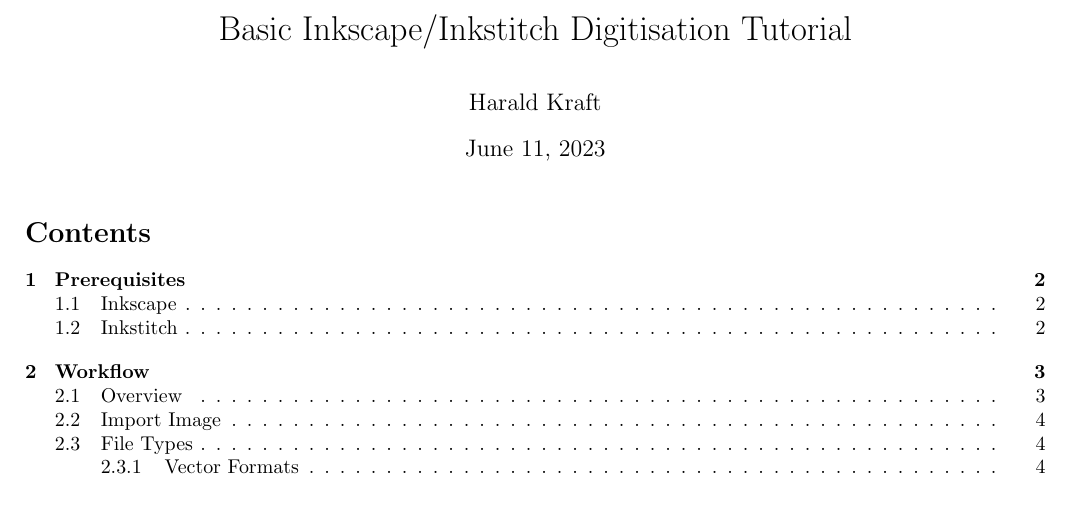
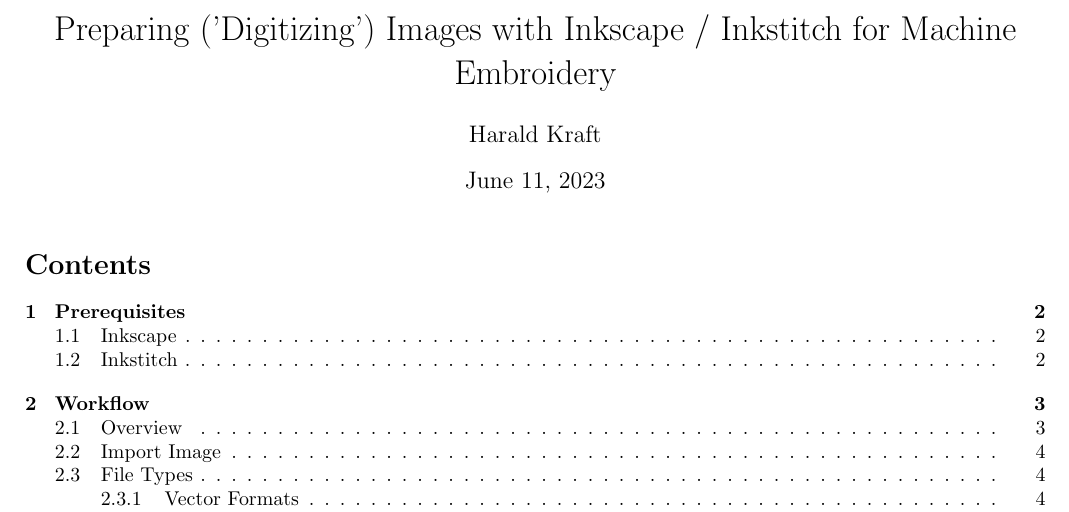
Before and after one commit to exit-failure/inkstitch, a LaTeX document (tutorials/english/inkstitch_digitization_tutorial_english.tex): part of page 1 of 4, cut at the place of the change. Compiled offline with pdfLaTeX.

Commit message:
updated title and added pdf

```diff
--- a/tutorials/english/inkstitch_digitization_tutorial_english.tex
+++ b/tutorials/english/inkstitch_digitization_tutorial_english.tex
@@ -31,7 +31,7 @@
 \tikzstyle{arrow} = [thick,->,>=stealth]
 % end flow chart blocks
 
-\title{Basic Inkscape/Inkstitch Digitisation Tutorial}
+\title{Preparing ('Digitizing') Images with Inkscape / Inkstitch for Machine Embroidery}
 \author{Harald Kraft}
 \date{\today}
 
```
Also changed, not shown: tutorials/english/inkstitch_digitization_tutorial_english.pdf (added).
